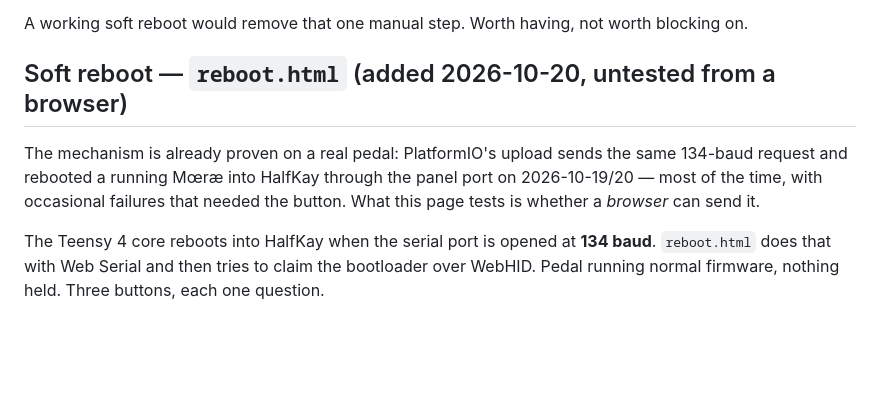
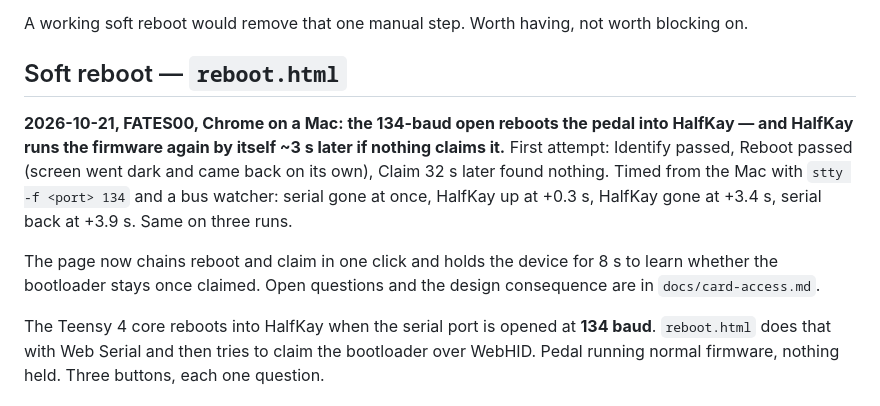
Before and after one commit to nawia-cybernetyka/crossroads, a Markdown page: spike/README.md, the part around the change. GitHub-like rendering; blank space fills up the shorter version.

```diff
--- a/spike/README.md
+++ b/spike/README.md
@@ -64,12 +64,18 @@ required on every BOM.
 A working soft reboot would remove that one manual step. Worth having, not worth
 blocking on.
 
-## Soft reboot — `reboot.html` (added 2026-10-20, untested from a browser)
+## Soft reboot — `reboot.html`
 
-The mechanism is already proven on a real pedal: PlatformIO's upload sends the
-same 134-baud request and rebooted a running Mœræ into HalfKay through the
-panel port on 2026-10-19/20 — most of the time, with occasional failures that
-needed the button. What this page tests is whether a *browser* can send it.
+**2026-10-21, FATES00, Chrome on a Mac: the 134-baud open reboots the pedal into
+HalfKay — and HalfKay runs the firmware again by itself ~3 s later if nothing
+claims it.** First attempt: Identify passed, Reboot passed (screen went dark and
+came back on its own), Claim 32 s later found nothing. Timed from the Mac with
+`stty -f <port> 134` and a bus watcher: serial gone at once, HalfKay up at
++0.3 s, HalfKay gone at +3.4 s, serial back at +3.9 s. Same on three runs.
+
+The page now chains reboot and claim in one click and holds the device for 8 s
+to learn whether the bootloader stays once claimed. Open questions and the
+design consequence are in `docs/card-access.md`.
 
 The Teensy 4 core reboots into HalfKay when the serial port is opened at
 **134 baud**. `reboot.html` does that with Web Serial and then tries to claim the
```
Also changed, not shown: docs/card-access.md (+37 -16 lines), docs/protocol.md (+9 -6 lines).
